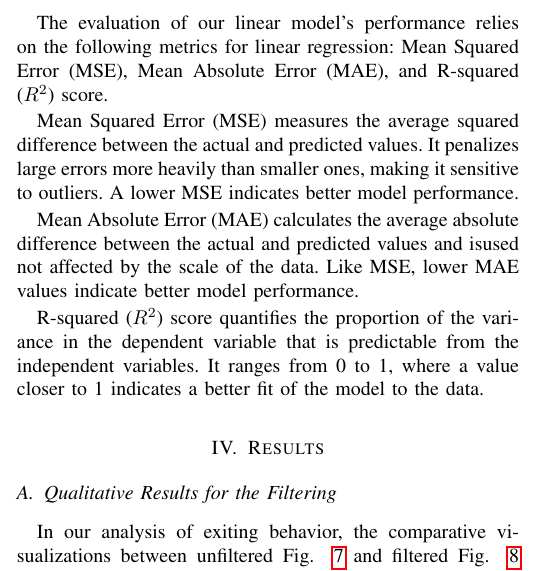
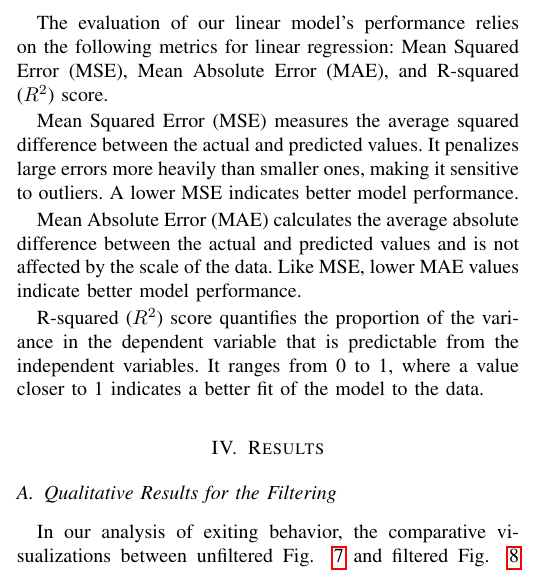
Before and after one commit to avocadoali/social_ai_report, a LaTeX paper (main.tex, which reads sections/method.tex): part of one column of page 5 of 7, cut so that both start at the same text. Compiled offline with pdfLaTeX.

```diff
--- a/sections/method.tex
+++ b/sections/method.tex
@@ -221,7 +221,7 @@
 
 Mean Squared Error (MSE) measures the average squared difference between the actual and predicted values. It penalizes large errors more heavily than smaller ones, making it sensitive to outliers. A lower MSE indicates better model performance.
 
-Mean Absolute Error (MAE) calculates the average absolute difference between the actual and predicted values and isused
+Mean Absolute Error (MAE) calculates the average absolute difference between the actual and predicted values and is
 not affected by the scale of the data. Like MSE, lower MAE values indicate better model performance.
 
 R-squared ($R^2$) score quantifies the proportion of the variance in the dependent variable that is predictable
```
Also changed, not shown: README.md (added), 4 other files.
